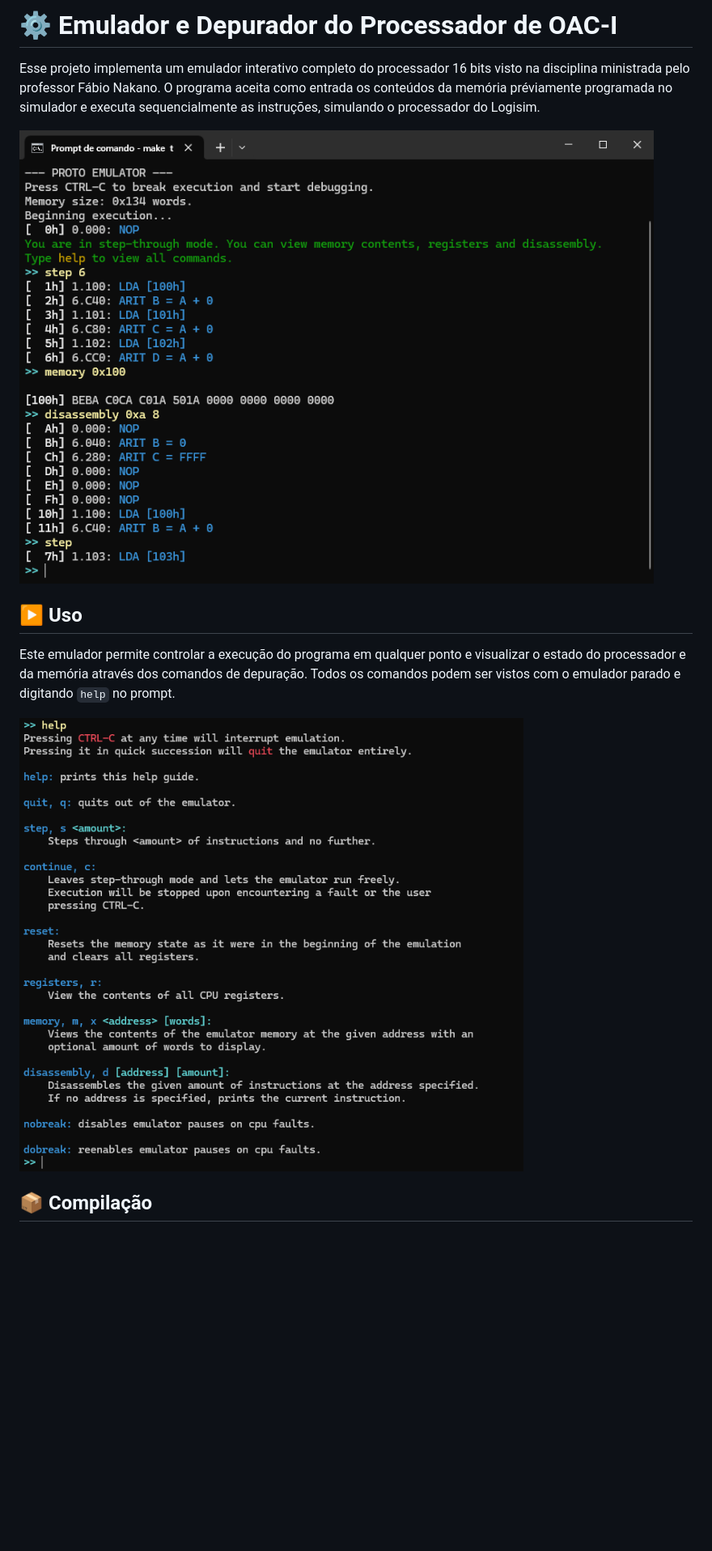
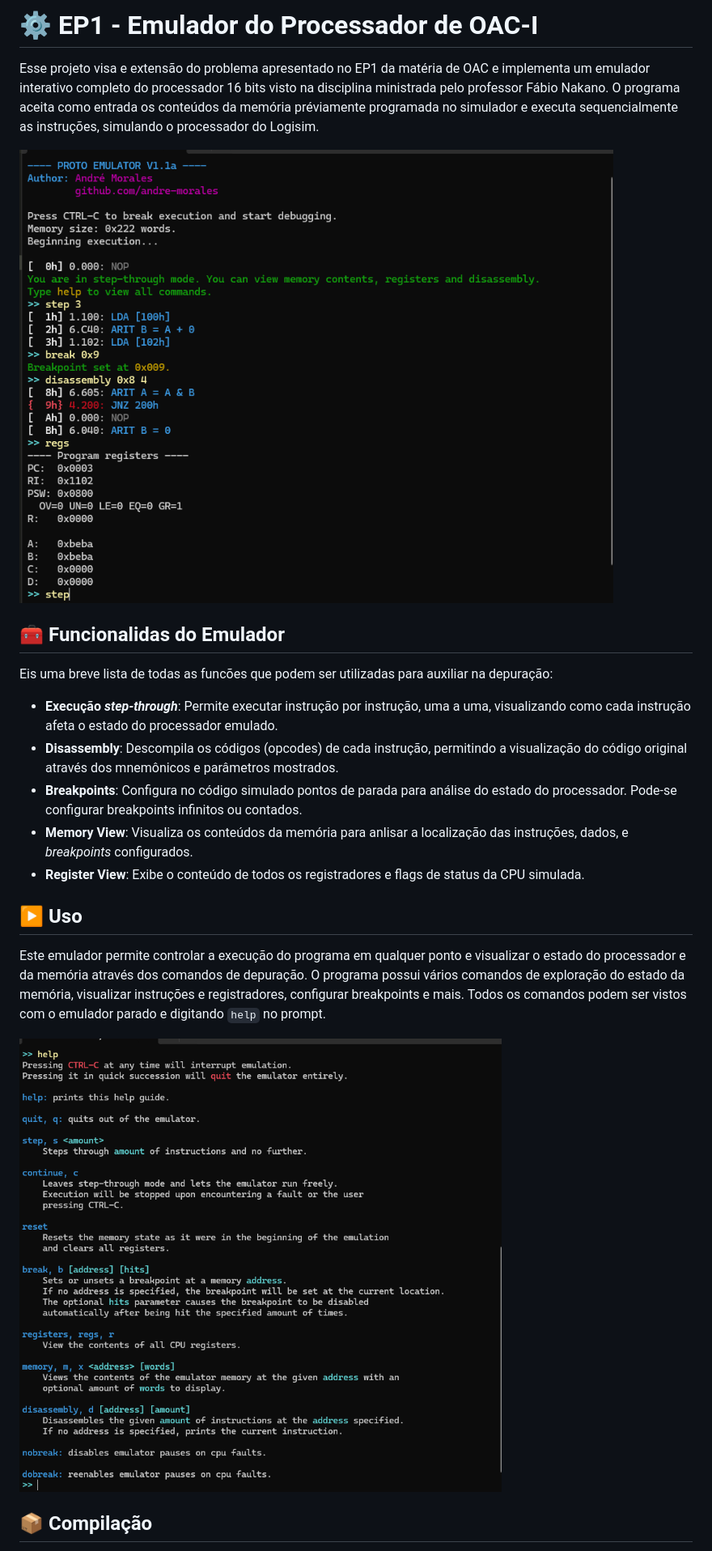
Before and after one commit to andre-morales/emulador-oac, a Markdown page: README.md, the part around the change. Shown at 81% size. Rendered like a GitHub page; pictures changed too: img/exemplo.png, img/help.png; blank space fills up the shorter version.

````diff
--- a/README.md
+++ b/README.md
@@ -1,12 +1,20 @@
-# :gear: Emulador e Depurador do Processador de OAC-I
+# :gear: EP1 - Emulador do Processador de OAC-I
 
-Esse projeto implementa um emulador interativo completo do processador 16 bits visto na disciplina ministrada pelo professor Fábio Nakano.
+Esse projeto visa e extensão do problema apresentado no EP1 da matéria de OAC e implementa um emulador interativo completo do processador 16 bits visto na disciplina ministrada pelo professor Fábio Nakano.
 O programa aceita como entrada os conteúdos da memória préviamente programada no simulador e executa sequencialmente as instruções, simulando o processador do Logisim.
 
 ![Prompt de comando com exemplo de saída do emulador](./img/exemplo.png)
 
+## :toolbox: Funcionalidas do Emulador
+Eis uma breve lista de todas as funcões que podem ser utilizadas para auxiliar na depuração:
+- **Execução _step-through_**: Permite executar instrução por instrução, uma a uma, visualizando como cada instrução afeta o estado do processador emulado.
+- **Disassembly**: Descompila os códigos (opcodes) de cada instrução, permitindo a visualização do código original através dos mnemônicos e parâmetros mostrados.
+- **Breakpoints**: Configura no código simulado pontos de parada para análise do estado do processador. Pode-se configurar breakpoints infinitos ou contados.
+- **Memory View**: Visualiza os conteúdos da memória para anlisar a localização das instruções, dados, e _breakpoints_ configurados.
+- **Register View**: Exibe o conteúdo de todos os registradores e flags de status da CPU simulada.
+
 ## :arrow_forward: Uso
-Este emulador permite controlar a execução do programa em qualquer ponto e visualizar o estado do processador e da memória através dos comandos de depuração.
+Este emulador permite controlar a execução do programa em qualquer ponto e visualizar o estado do processador e da memória através dos comandos de depuração. O programa possui vários comandos de exploração do estado da memória, visualizar instruções e registradores, configurar breakpoints e mais.
 Todos os comandos podem ser vistos com o emulador parado e digitando ```help``` no prompt.
 
 ![Prompt de comando com o resultado da execução do comando "help"](./img/help.png)
````
Also changed, not shown: 5 other files.
